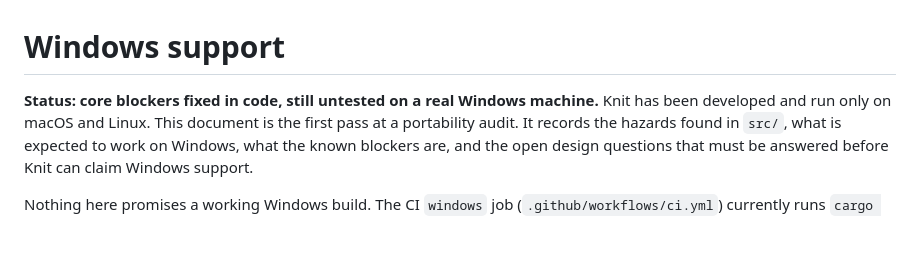
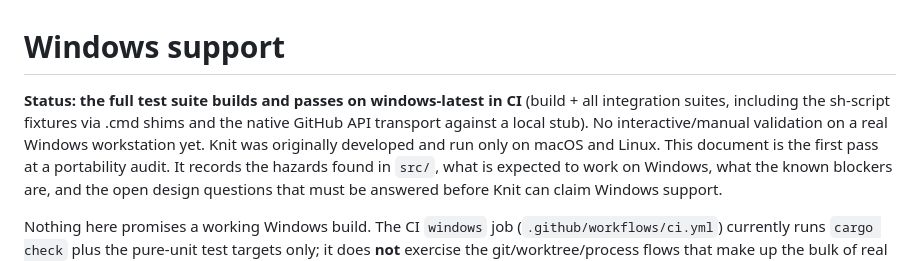
Before and after one commit to knit-cli/knit, a Markdown page: docs/windows.md, the part around the change. Rendered like a GitHub page; blank space fills up the shorter version.

Commit message:
Update Windows status: full suite green in CI
Co-Authored-By: Claude Fable 5 <noreply@anthropic.com>

Knit-Group: kg_20260610_c458dc
Knit-Bundle: finish-windows-enablement-native-transport-and-portable-fixtures

```diff
--- a/docs/windows.md
+++ b/docs/windows.md
@@ -1,6 +1,6 @@
 # Windows support
 
-**Status: core blockers fixed in code, still untested on a real Windows machine.** Knit has been developed and run only on
+**Status: the full test suite builds and passes on windows-latest in CI** (build + all integration suites, including the sh-script fixtures via .cmd shims and the native GitHub API transport against a local stub). No interactive/manual validation on a real Windows workstation yet. Knit was originally developed and run only on
 macOS and Linux. This document is the first pass at a portability audit. It
 records the hazards found in `src/`, what is expected to work on Windows, what
 the known blockers are, and the open design questions that must be answered
```
